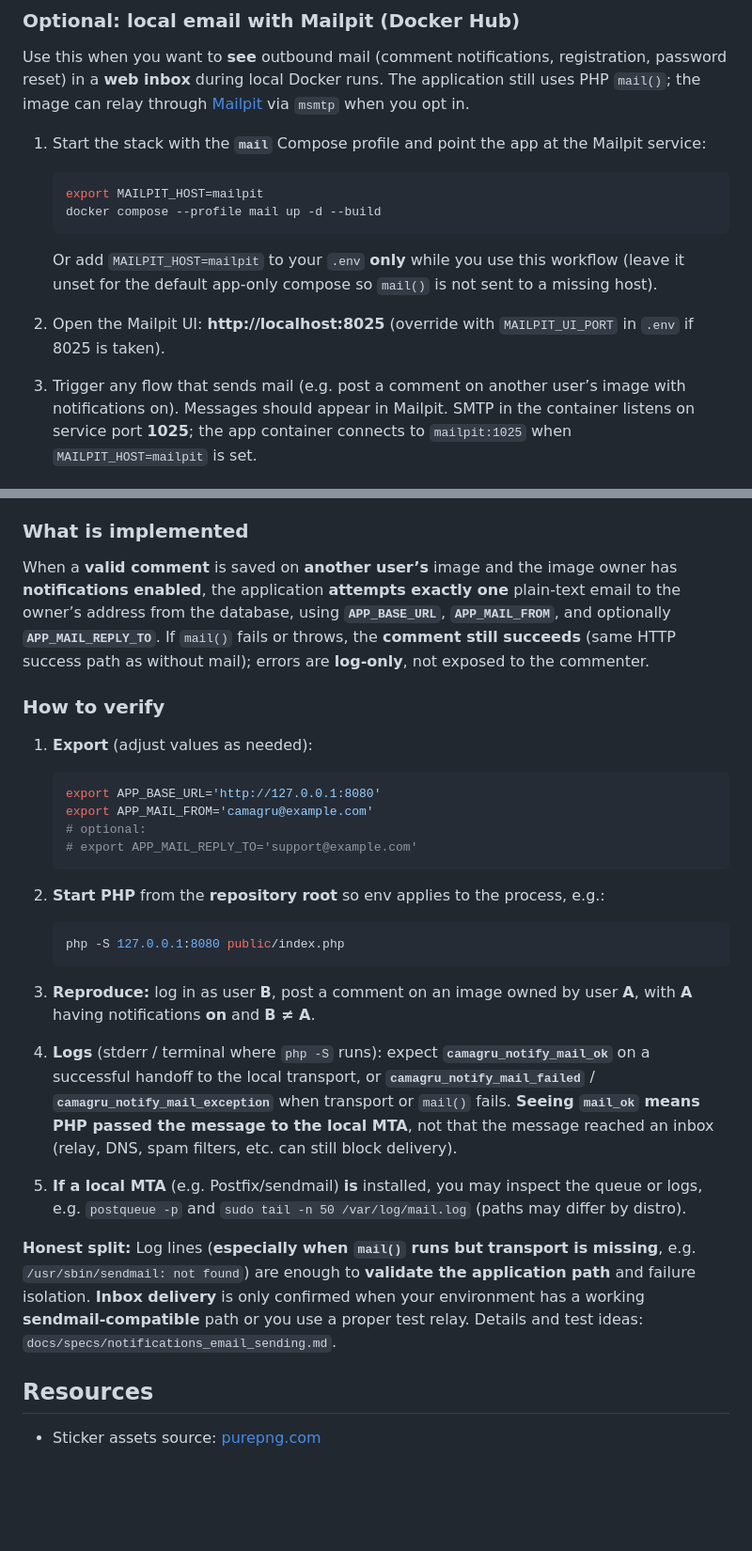
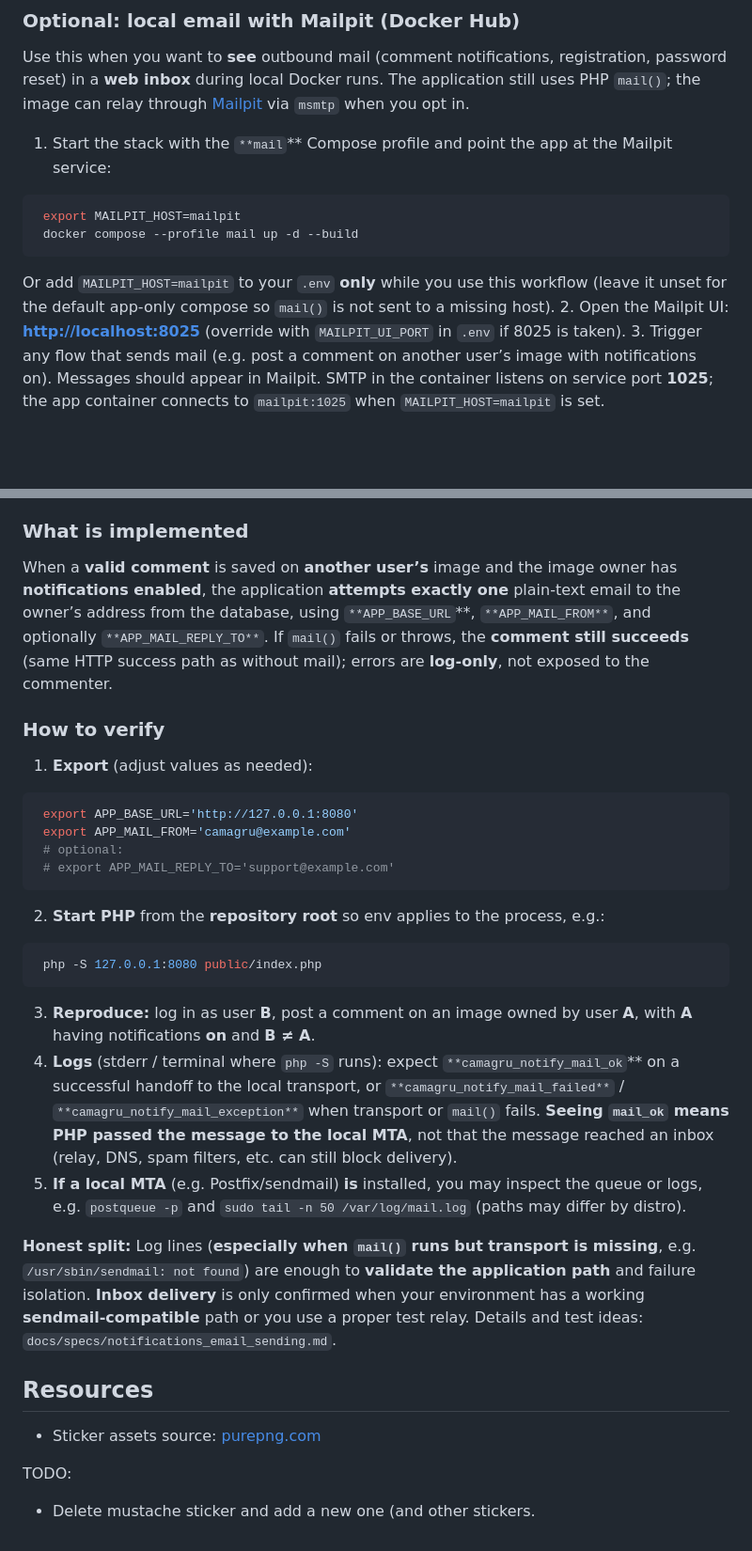
Before and after one commit to tomjoy75/camagru_php, a Markdown page: README.md, 2 parts joined by grey strips. Shown at 94% size. Drawn GitHub-style; blank space fills up the shorter version.

````diff
--- a/README.md
+++ b/README.md
@@ -43,17 +43,13 @@ docker compose down --remove-orphans
 
 Use this when you want to **see** outbound mail (comment notifications, registration, password reset) in a **web inbox** during local Docker runs. The application still uses PHP `mail()`; the image can relay through [Mailpit](https://github.com/axllent/mailpit) via `msmtp` when you opt in.
 
-1. Start the stack with the **`mail`** Compose profile and point the app at the Mailpit service:
-
-   ```bash
+1. Start the stack with the `**mail`** Compose profile and point the app at the Mailpit service:
+  ```bash
    export MAILPIT_HOST=mailpit
    docker compose --profile mail up -d --build
-   ```
-
+  ```
    Or add `MAILPIT_HOST=mailpit` to your `.env` **only** while you use this workflow (leave it unset for the default app-only compose so `mail()` is not sent to a missing host).
-
-2. Open the Mailpit UI: **http://localhost:8025** (override with `MAILPIT_UI_PORT` in `.env` if 8025 is taken).
-
+2. Open the Mailpit UI: **[http://localhost:8025](http://localhost:8025)** (override with `MAILPIT_UI_PORT` in `.env` if 8025 is taken).
 3. Trigger any flow that sends mail (e.g. post a comment on another user’s image with notifications on). Messages should appear in Mailpit. SMTP in the container listens on service port **1025**; the app container connects to `mailpit:1025` when `MAILPIT_HOST=mailpit` is set.
 
 `docker compose up` (without `--profile mail`) is unchanged: only the `app` service runs, and in-container `mail()` behavior matches a typical dev image without a local MTA.
@@ -75,29 +71,23 @@ The subject calls for **server-side** notification when a comment is posted. The
 
 ### What is implemented
 
-When a **valid comment** is saved on **another user’s** image and the image owner has **notifications enabled**, the application **attempts exactly one** plain-text email to the owner’s address from the database, using **`APP_BASE_URL`**, **`APP_MAIL_FROM`**, and optionally **`APP_MAIL_REPLY_TO`**. If `mail()` fails or throws, the **comment still succeeds** (same HTTP success path as without mail); errors are **log-only**, not exposed to the commenter.
+When a **valid comment** is saved on **another user’s** image and the image owner has **notifications enabled**, the application **attempts exactly one** plain-text email to the owner’s address from the database, using `**APP_BASE_URL`**, `**APP_MAIL_FROM**`, and optionally `**APP_MAIL_REPLY_TO**`. If `mail()` fails or throws, the **comment still succeeds** (same HTTP success path as without mail); errors are **log-only**, not exposed to the commenter.
 
 ### How to verify
 
 1. **Export** (adjust values as needed):
-
-   ```bash
+  ```bash
    export APP_BASE_URL='http://127.0.0.1:8080'
    export APP_MAIL_FROM='camagru@example.com'
    # optional:
    # export APP_MAIL_REPLY_TO='support@example.com'
-   ```
-
+  ```
 2. **Start PHP** from the **repository root** so env applies to the process, e.g.:
-
-   ```bash
+  ```bash
    php -S 127.0.0.1:8080 public/index.php
-   ```
-
+  ```
 3. **Reproduce:** log in as user **B**, post a comment on an image owned by user **A**, with **A** having notifications **on** and **B ≠ A**.
-
-4. **Logs** (stderr / terminal where `php -S` runs): expect **`camagru_notify_mail_ok`** on a successful handoff to the local transport, or **`camagru_notify_mail_failed`** / **`camagru_notify_mail_exception`** when transport or `mail()` fails. **Seeing `mail_ok` means PHP passed the message to the local MTA**, not that the message reached an inbox (relay, DNS, spam filters, etc. can still block delivery).
-
+4. **Logs** (stderr / terminal where `php -S` runs): expect `**camagru_notify_mail_ok`** on a successful handoff to the local transport, or `**camagru_notify_mail_failed**` / `**camagru_notify_mail_exception**` when transport or `mail()` fails. **Seeing `mail_ok` means PHP passed the message to the local MTA**, not that the message reached an inbox (relay, DNS, spam filters, etc. can still block delivery).
 5. **If a local MTA** (e.g. Postfix/sendmail) **is** installed, you may inspect the queue or logs, e.g. `postqueue -p` and `sudo tail -n 50 /var/log/mail.log` (paths may differ by distro).
 
 **Honest split:** Log lines (**especially when `mail()` runs but transport is missing**, e.g. `/usr/sbin/sendmail: not found`) are enough to **validate the application path** and failure isolation. **Inbox delivery** is only confirmed when your environment has a working **sendmail-compatible** path or you use a proper test relay. Details and test ideas: `docs/specs/notifications_email_sending.md`.
@@ -105,3 +95,6 @@ When a **valid comment** is saved on **another user’s** image and the image ow
 ## Resources
 
 - Sticker assets source: [purepng.com](https://purepng.com/)
+
+TODO:
+- Delete mustache sticker and add a new one (and other stickers.
````
